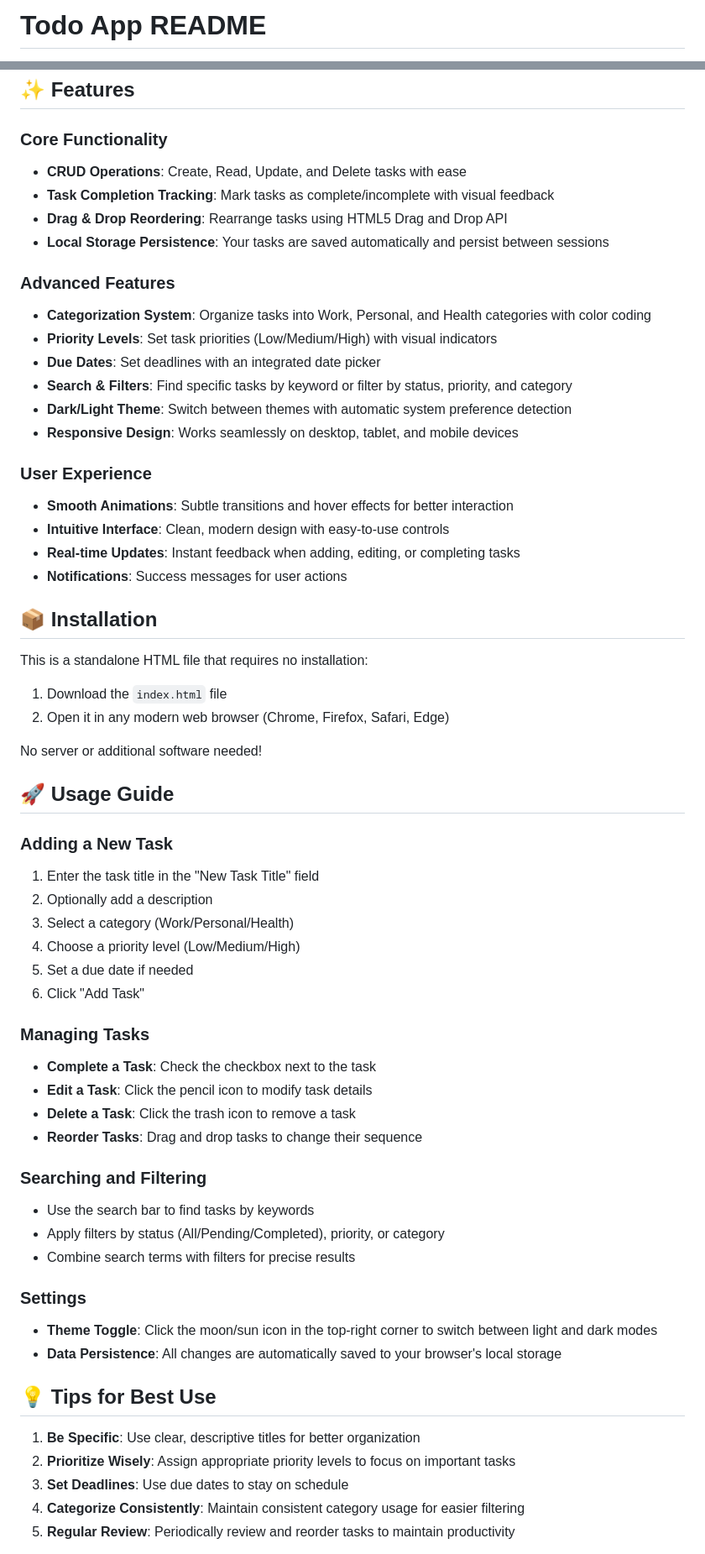
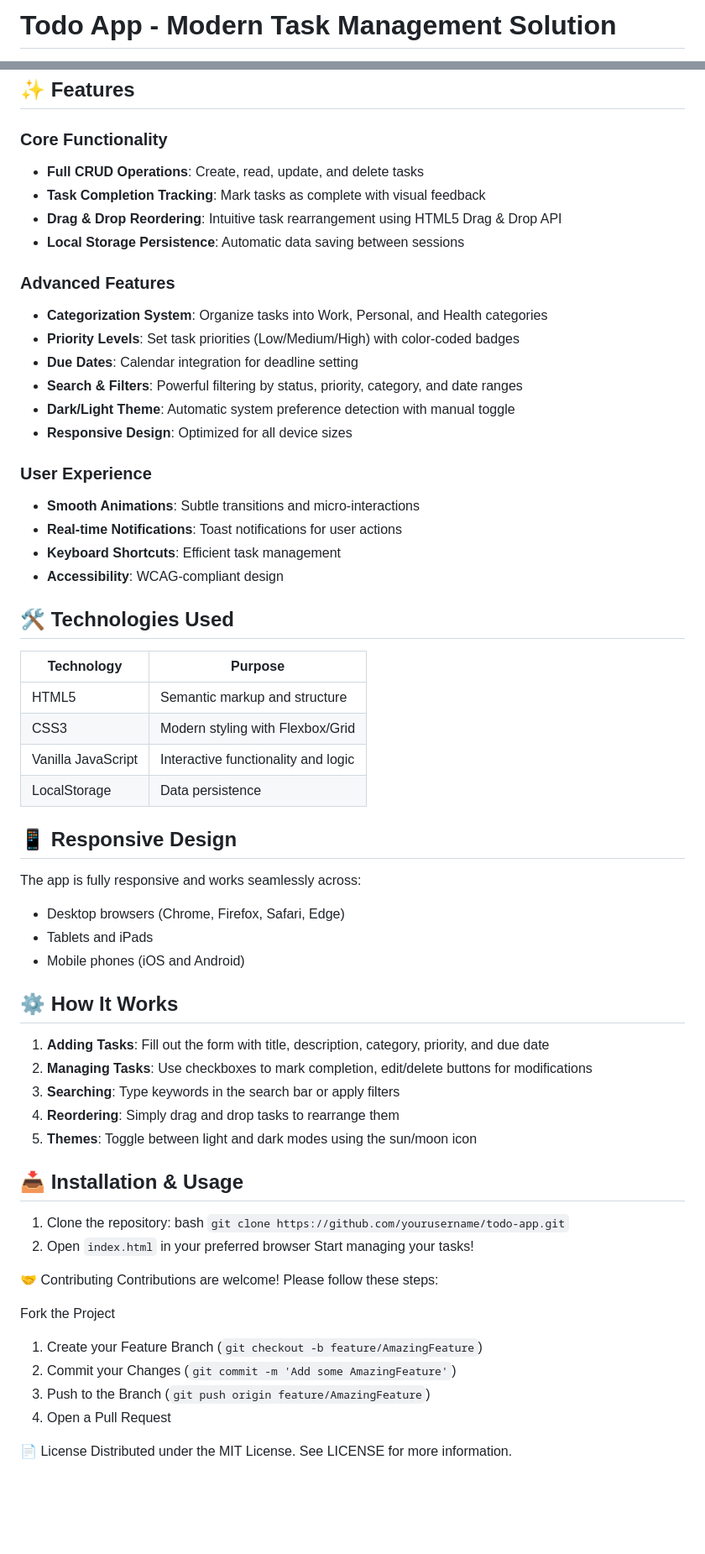
Before and after one commit to Snoke988/Todo-app, a Markdown page: README.md, 2 parts joined by grey strips. Shown: that part at 84% size. GitHub-like rendering; blank space fills up the shorter version.

```diff
--- a/README.md
+++ b/README.md
@@ -1,2 +1,2 @@
-# Todo App README
+# Todo App - Modern Task Management Solution
 
@@ -9,64 +9,66 @@ Welcome to the **Todo App** – a comprehensive, feature-rich task management ap
 ## ✨ Features
 
 ### Core Functionality
-- **CRUD Operations**: Create, Read, Update, and Delete tasks with ease
-- **Task Completion Tracking**: Mark tasks as complete/incomplete with visual feedback
-- **Drag & Drop Reordering**: Rearrange tasks using HTML5 Drag and Drop API
-- **Local Storage Persistence**: Your tasks are saved automatically and persist between sessions
+- **Full CRUD Operations**: Create, read, update, and delete tasks
+- **Task Completion Tracking**: Mark tasks as complete with visual feedback
+- **Drag & Drop Reordering**: Intuitive task rearrangement using HTML5 Drag & Drop API
+- **Local Storage Persistence**: Automatic data saving between sessions
 
 ### Advanced Features
-- **Categorization System**: Organize tasks into Work, Personal, and Health categories with color coding
-- **Priority Levels**: Set task priorities (Low/Medium/High) with visual indicators
-- **Due Dates**: Set deadlines with an integrated date picker
-- **Search & Filters**: Find specific tasks by keyword or filter by status, priority, and category
-- **Dark/Light Theme**: Switch between themes with automatic system preference detection
-- **Responsive Design**: Works seamlessly on desktop, tablet, and mobile devices
+- **Categorization System**: Organize tasks into Work, Personal, and Health categories
+- **Priority Levels**: Set task priorities (Low/Medium/High) with color-coded badges
+- **Due Dates**: Calendar integration for deadline setting
+- **Search & Filters**: Powerful filtering by status, priority, category, and date ranges
+- **Dark/Light Theme**: Automatic system preference detection with manual toggle
+- **Responsive Design**: Optimized for all device sizes
 
 ### User Experience
-- **Smooth Animations**: Subtle transitions and hover effects for better interaction
-- **Intuitive Interface**: Clean, modern design with easy-to-use controls
-- **Real-time Updates**: Instant feedback when adding, editing, or completing tasks
-- **Notifications**: Success messages for user actions
+- **Smooth Animations**: Subtle transitions and micro-interactions
+- **Real-time Notifications**: Toast notifications for user actions
+- **Keyboard Shortcuts**: Efficient task management
+- **Accessibility**: WCAG-compliant design
 
-## 📦 Installation
+## 🛠️ Technologies Used
 
-This is a standalone HTML file that requires no installation:
+| Technology       | Purpose                                  |
+|------------------|------------------------------------------|
+| HTML5            | Semantic markup and structure            |
+| CSS3             | Modern styling with Flexbox/Grid         |
+| Vanilla JavaScript | Interactive functionality and logic     |
+| LocalStorage     | Data persistence                         |
 
-1. Download the `index.html` file
-2. Open it in any modern web browser (Chrome, Firefox, Safari, Edge)
+## 📱 Responsive Design
 
-No server or additional software needed!
+The app is fully responsive and works seamlessly across:
+- Desktop browsers (Chrome, Firefox, Safari, Edge)
+- Tablets and iPads
+- Mobile phones (iOS and Android)
 
-## 🚀 Usage Guide
+## ⚙️ How It Works
 
-### Adding a New Task
-1. Enter the task title in the "New Task Title" field
-2. Optionally add a description
-3. Select a category (Work/Personal/Health)
-4. Choose a priority level (Low/Medium/High)
-5. Set a due date if needed
-6. Click "Add Task"
+1. **Adding Tasks**: Fill out the form with title, description, category, priority, and due date
+2. **Managing Tasks**: Use checkboxes to mark completion, edit/delete buttons for modifications
+3. **Searching**: Type keywords in the search bar or apply filters
+4. **Reordering**: Simply drag and drop tasks to rearrange them
+5. **Themes**: Toggle between light and dark modes using the sun/moon icon
 
-### Managing Tasks
-- **Complete a Task**: Check the checkbox next to the task
-- **Edit a Task**: Click the pencil icon to modify task details
-- **Delete a Task**: Click the trash icon to remove a task
-- **Reorder Tasks**: Drag and drop tasks to change their sequence
+## 📥 Installation & Usage
 
-### Searching and Filtering
-- Use the search bar to find tasks by keywords
-- Apply filters by status (All/Pending/Completed), priority, or category
-- Combine search terms with filters for precise results
+1. Clone the repository:
+   bash
+`git clone https://github.com/yourusername/todo-app.git`
+2. Open `index.html` in your preferred browser
+Start managing your tasks!
 
-### Settings
-- **Theme Toggle**: Click the moon/sun icon in the top-right corner to switch between light and dark modes
-- **Data Persistence**: All changes are automatically saved to your browser's local storage
+🤝 Contributing
+Contributions are welcome! Please follow these steps:
 
-## 💡 Tips for Best Use
+Fork the Project
+1. Create your Feature Branch (`git checkout -b feature/AmazingFeature`)
+2. Commit your Changes (`git commit -m 'Add some AmazingFeature'`)
+3. Push to the Branch (`git push origin feature/AmazingFeature`)
+4. Open a Pull Request
 
-1. **Be Specific**: Use clear, descriptive titles for better organization
-2. **Prioritize Wisely**: Assign appropriate priority levels to focus on important tasks
-3. **Set Deadlines**: Use due dates to stay on schedule
-4. **Categorize Consistently**: Maintain consistent category usage for easier filtering
-5. **Regular Review**: Periodically review and reorder tasks to maintain productivity
+📄 License
+Distributed under the MIT License. See LICENSE for more information.
 
```
Also changed, not shown: other parts of README.md (+9 -18 lines).
